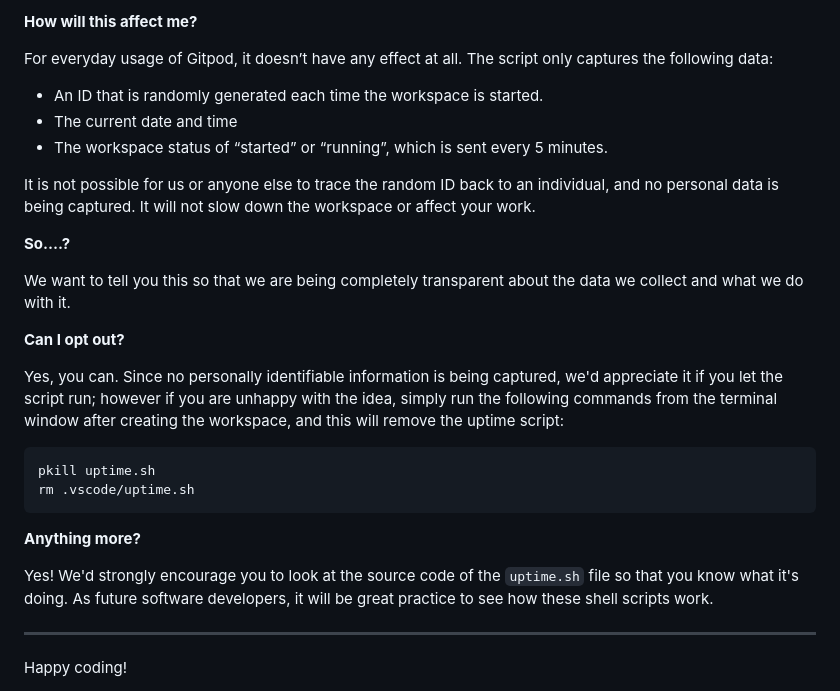
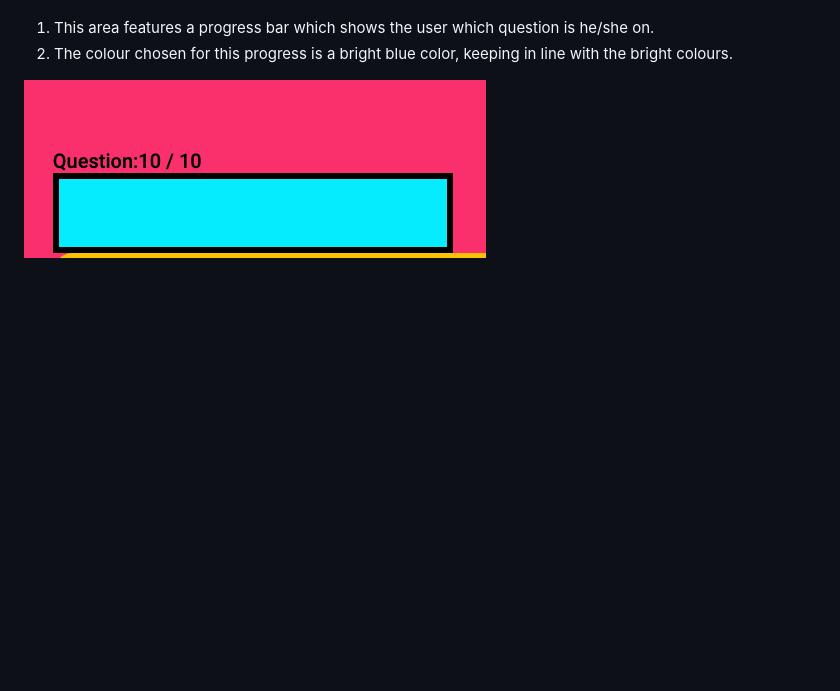
Before and after one commit to samiksha-92/quiz-js, a Markdown page: README.md, the part around the change printed below. Rendered like a GitHub page; pictures changed too: assets/css/progressbar.png (added); blank space fills up the shorter version.

Commit message:
readme file progress

````diff
--- a/README.md
+++ b/README.md
@@ -79,30 +26,3 @@ It will help us to calculate how many running workspaces there are at any one ti
-**How will this affect me?**
-
-For everyday usage of Gitpod, it doesn’t have any effect at all. The script only captures the following data:
-
-- An ID that is randomly generated each time the workspace is started.
-- The current date and time
-- The workspace status of “started” or “running”, which is sent every 5 minutes.
-
-It is not possible for us or anyone else to trace the random ID back to an individual, and no personal data is being captured. It will not slow down the workspace or affect your work.
-
-**So….?**
-
-We want to tell you this so that we are being completely transparent about the data we collect and what we do with it.
-
-**Can I opt out?**
-
-Yes, you can. Since no personally identifiable information is being captured, we'd appreciate it if you let the script run; however if you are unhappy with the idea, simply run the following commands from the terminal window after creating the workspace, and this will remove the uptime script:
-
-```
-pkill uptime.sh
-rm .vscode/uptime.sh
-```
-
-**Anything more?**
-
-Yes! We'd strongly encourage you to look at the source code of the `uptime.sh` file so that you know what it's doing. As future software developers, it will be great practice to see how these shell scripts work.
-
----
-
-Happy coding!
+1. This area features a progress bar which shows the user which question is he/she on.
+2. The colour chosen for this progress is a bright blue color, keeping in line with the bright colours.
+<img src = "assets/css/progressbar.png">
````
Also changed, not shown: other parts of README.md (+14 -67 lines), assets/css/images/Quiz heading Area.png (added), assets/css/images/site responsiveness.quizjs.png (added).
